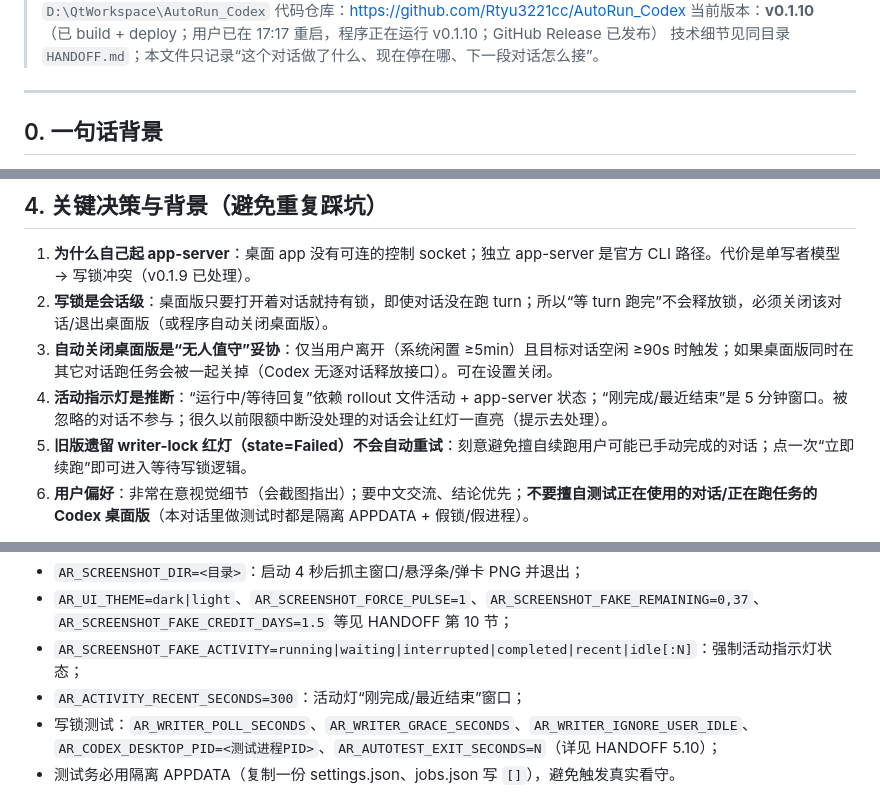
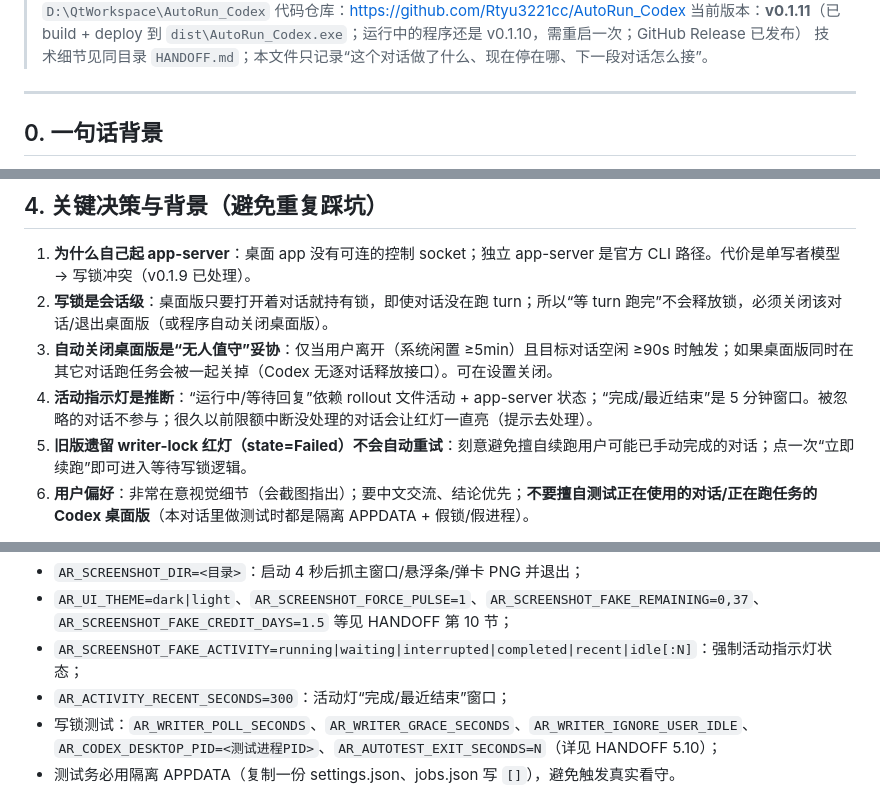
Before and after one commit to Rtyu3221cc/AutoRun_Codex, a Markdown page: CONVERSATION_HANDOFF.md, 3 parts joined by grey strips. Drawn GitHub-style.

```diff
--- a/CONVERSATION_HANDOFF.md
+++ b/CONVERSATION_HANDOFF.md
@@ -5,6 +5,6 @@
 > 项目路径：`D:\QtWorkspace\AutoRun_Codex`
 > 代码仓库：<https://github.com/Rtyu3221cc/AutoRun_Codex>
-> 当前版本：**v0.1.10**（已 build + deploy；用户已在 17:17 重启，程序正在运行 v0.1.10；GitHub Release 已发布）
+> 当前版本：**v0.1.11**（已 build + deploy 到 `dist\AutoRun_Codex.exe`；运行中的程序还是 v0.1.10，需重启一次；GitHub Release 已发布）
 > 技术细节见同目录 `HANDOFF.md`；本文件只记录“这个对话做了什么、现在停在哪、下一段对话怎么接”。
 
 ---
@@ -95,7 +100,7 @@ Windows 桌面小工具：通过本机 Codex CLI 的 app-server 显示 5h / 每
 1. **为什么自己起 app-server**：桌面 app 没有可连的控制 socket；独立 app-server 是官方 CLI 路径。代价是单写者模型 → 写锁冲突（v0.1.9 已处理）。
 2. **写锁是会话级**：桌面版只要打开着对话就持有锁，即使对话没在跑 turn；所以“等 turn 跑完”不会释放锁，必须关闭该对话/退出桌面版（或程序自动关闭桌面版）。
 3. **自动关闭桌面版是“无人值守”妥协**：仅当用户离开（系统闲置 ≥5min）且目标对话空闲 ≥90s 时触发；如果桌面版同时在其它对话跑任务会被一起关掉（Codex 无逐对话释放接口）。可在设置关闭。
-4. **活动指示灯是推断**：“运行中/等待回复”依赖 rollout 文件活动 + app-server 状态；“刚完成/最近结束”是 5 分钟窗口。被忽略的对话不参与；很久以前限额中断没处理的对话会让红灯一直亮（提示去处理）。
+4. **活动指示灯是推断**：“运行中/等待回复”依赖 rollout 文件活动 + app-server 状态；“完成/最近结束”是 5 分钟窗口。被忽略的对话不参与；很久以前限额中断没处理的对话会让红灯一直亮（提示去处理）。
 5. **旧版遗留 writer-lock 红灯（state=Failed）不会自动重试**：刻意避免擅自续跑用户可能已手动完成的对话；点一次“立即续跑”即可进入等待写锁逻辑。
 6. **用户偏好**：非常在意视觉细节（会截图指出）；要中文交流、结论优先；**不要擅自测试正在使用的对话/正在跑任务的 Codex 桌面版**（本对话里做测试时都是隔离 APPDATA + 假锁/假进程）。
 
@@ -119,7 +124,7 @@ powershell -NoProfile -ExecutionPolicy Bypass -File D:\QtWorkspace\AutoRun_Codex
 - `AR_SCREENSHOT_DIR=<目录>`：启动 4 秒后抓主窗口/悬浮条/弹卡 PNG 并退出；
 - `AR_UI_THEME=dark|light`、`AR_SCREENSHOT_FORCE_PULSE=1`、`AR_SCREENSHOT_FAKE_REMAINING=0,37`、`AR_SCREENSHOT_FAKE_CREDIT_DAYS=1.5` 等见 HANDOFF 第 10 节；
 - `AR_SCREENSHOT_FAKE_ACTIVITY=running|waiting|interrupted|completed|recent|idle[:N]`：强制活动指示灯状态；
-- `AR_ACTIVITY_RECENT_SECONDS=300`：活动灯“刚完成/最近结束”窗口；
+- `AR_ACTIVITY_RECENT_SECONDS=300`：活动灯“完成/最近结束”窗口；
 - 写锁测试：`AR_WRITER_POLL_SECONDS`、`AR_WRITER_GRACE_SECONDS`、`AR_WRITER_IGNORE_USER_IDLE`、`AR_CODEX_DESKTOP_PID=<测试进程PID>`、`AR_AUTOTEST_EXIT_SECONDS=N`（详见 HANDOFF 5.10）；
 - 测试务必用隔离 APPDATA（复制一份 settings.json、jobs.json 写 `[]`），避免触发真实看守。
 
```
Also changed, not shown: other parts of CONVERSATION_HANDOFF.md (+21 -16 lines), HANDOFF.md (+15 -14 lines), README.md (+11 -9 lines), docs/activity-indicator.png, 3 other files.
